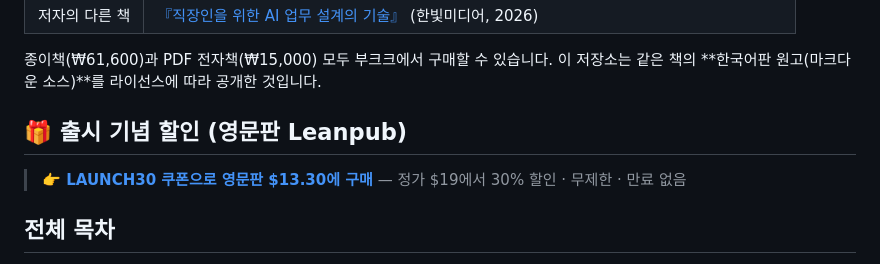
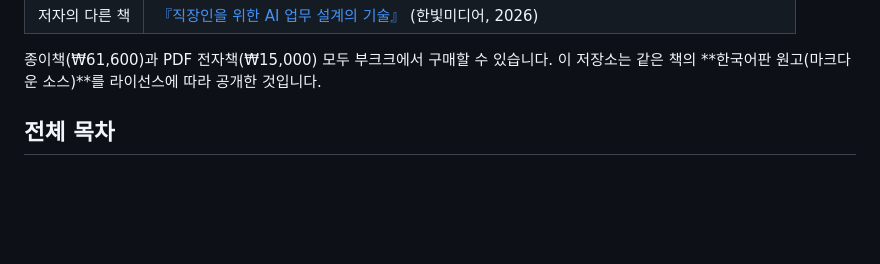
Before and after one commit to eremes81/game-design-ai-practice, a Markdown page: README.md, the part around the change. GitHub-like rendering; blank space fills up the shorter version.

Commit message:
구매 링크를 해당 언어판 채널만 남기도록 정리
자국어 판매 채널이 있는 판은 그 채널만, 없는 판은 영문 Amazon Kindle만 둔다.

Co-Authored-By: Claude Opus 5.5 <noreply@anthropic.com>
Claude-Session: https://claude.ai/code/session_017MQKALFMaBPXNzi4r2vNX9

```diff
--- a/README.md
+++ b/README.md
@@ -46,10 +46,6 @@
 | 저자의 다른 책 | [『직장인을 위한 AI 업무 설계의 기술』](https://www.yes24.com/product/goods/196815993) (한빛미디어, 2026) |
 
 종이책(₩61,600)과 PDF 전자책(₩15,000) 모두 부크크에서 구매할 수 있습니다. 이 저장소는 같은 책의 **한국어판 원고(마크다운 소스)**를 라이선스에 따라 공개한 것입니다.
-
-## 🎁 출시 기념 할인 (영문판 Leanpub)
-
-> **[👉 LAUNCH30 쿠폰으로 영문판 \$13.30에 구매](https://leanpub.com/aiworkflowforgamedesigners/c/LAUNCH30)** — 정가 \$19에서 30% 할인 · 무제한 · 만료 없음
 
 ## 전체 목차
 
```
